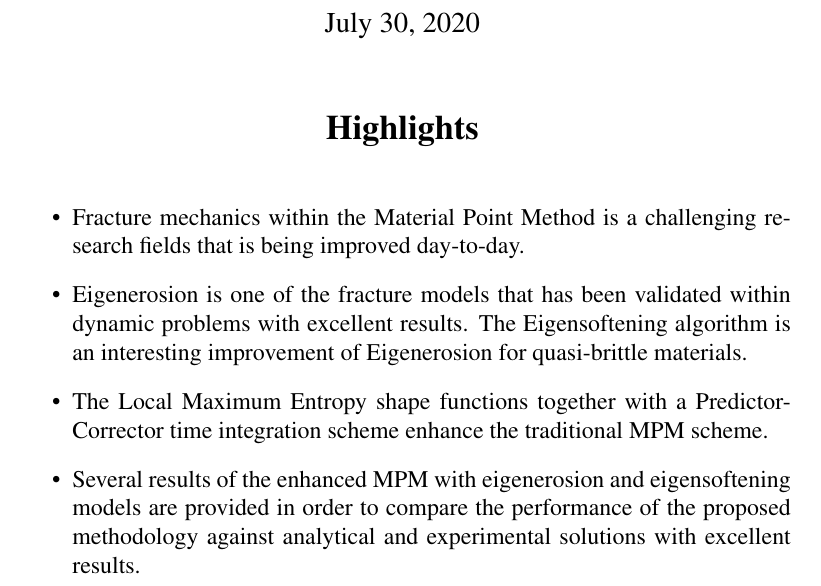
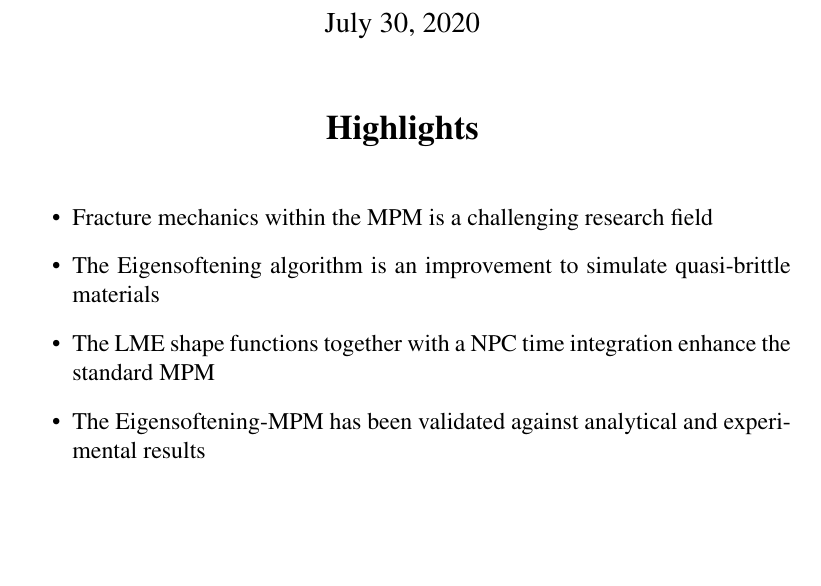
Before and after one commit to migmolper/Fracture-MPM-Eigensoftening, a LaTeX document (Author-Novelty.tex): part of the page, cut so that both start at the same text, the shorter picture padded with empty space. Compiled offline with pdfLaTeX.

Commit message:
Cambio de revista

```diff
--- a/Author-Novelty.tex
+++ b/Author-Novelty.tex
@@ -13,13 +13,13 @@
 \section*{Highlights}
 \setlength{\parskip}{1cm plus 5mm minus 4mm}
 \begin{itemize}
-\item Fracture mechanics within the Material Point Method is a challenging research fields that is being improved day-to-day.
+\item Fracture mechanics within the MPM is a challenging research field
 
-\item Eigenerosion is one of the fracture models that has been validated within dynamic problems with excellent results. The Eigensoftening algorithm is an interesting improvement of Eigenerosion for quasi-brittle materials.
+\item The Eigensoftening algorithm is an improvement to simulate quasi-brittle materials
 
-\item The Local Maximum Entropy shape functions together with a Predictor-Corrector time integration scheme enhance the traditional MPM scheme.
+\item The LME shape functions together with a NPC time integration enhance the standard MPM
 
-\item Several results of the enhanced MPM with eigenerosion and eigensoftening models are provided in order to compare the performance of the proposed methodology against analytical and experimental solutions with excellent results.
+\item The Eigensoftening-MPM has been validated against analytical and experimental results
 
 \end{itemize}
 
```
Also changed, not shown: 2020_EFM_MPM_Eigensoftening.tex (+2 -2 lines), Cover-letter.tex (+5 -2 lines), 2020_EFM_MPM_Eigensoftening.bbl, Author-Novelty.pdf, Cover-letter.pdf, 11 other files.
